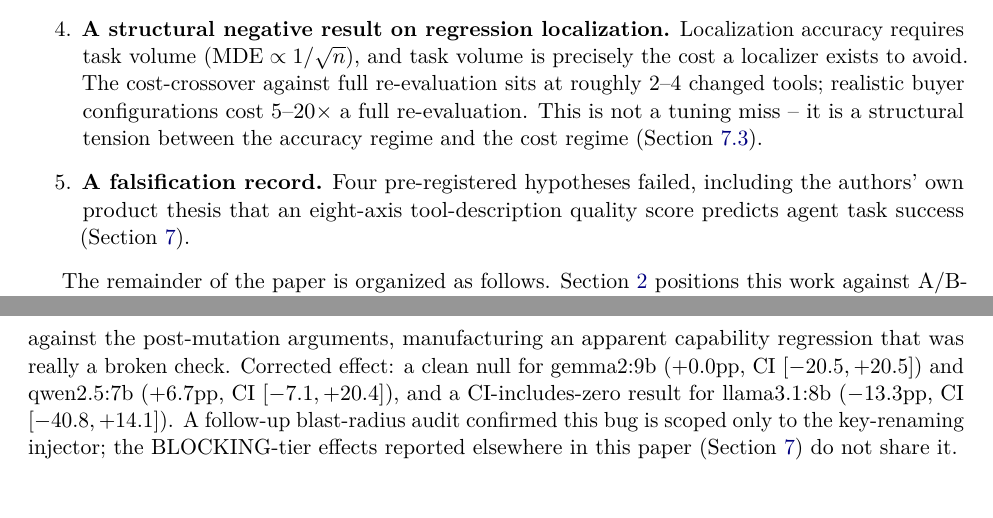
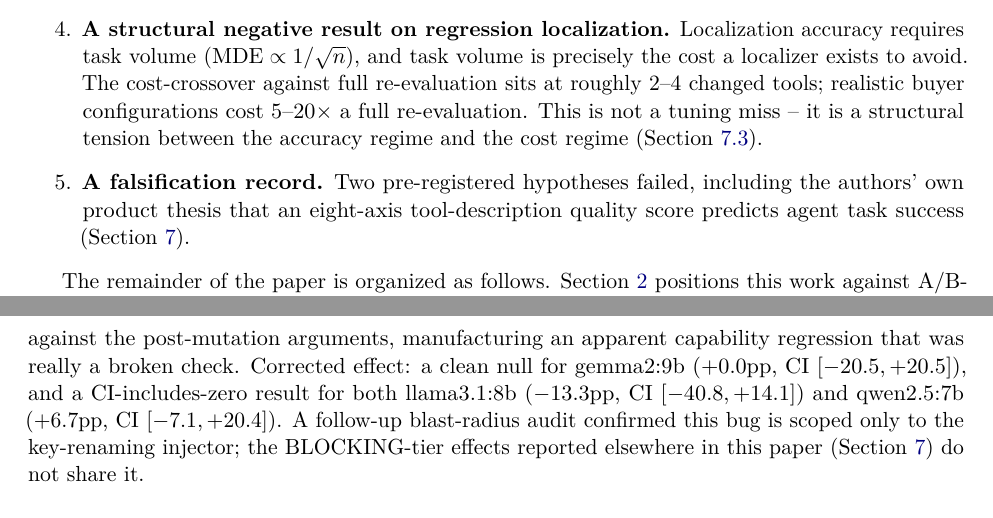
Before and after one commit to gaurav-gandhi-2411/agentgauge, a LaTeX paper (docs/paper2/main.tex): two parts of pages 2 and 10 of 15, joined at a grey line, cut so that both start at the same text. Compiled offline with pdfLaTeX.

Commit message:
fix(paper2): BE1 -- correct hypothesis count (2, not 4) and model-bucket labels (#98)
1.1: "Four pre-registered hypotheses failed" (abstract, main.tex:69-70;
contributions list, main.tex:141-142) -- the cited source
(reports/predictive_validity_study.md) defines and tests exactly TWO:
the product thesis (":12-24", FALSIFIED under its own pre-registered
decision rule) and the homogenization-mechanism hypothesis (":303",
"falsified as stated"). The "four" in that report refers to a
different concept entirely -- four measurement artifacts found during
the study (line 612), not hypotheses. Corrected both occurrences to
"two", added PROV comments citing the real falsification lines for
each (the abstract instance had none before; the contributions-list
instance now cites back to the abstract's own citation rather than
duplicating it as unsourced).

1.2: main.tex:536-538's "clean null for gemma2:9b and qwen2.5:7b, and
a CI-includes-zero result for llama3.1:8b" put qwen2.5:7b in the wrong
bucket. The cited source (reports/v2_3_task1_advisory_audit.md:109-111)
labels only gemma2:9b "clean null" -- both llama3.1:8b AND qwen2.5:7b
are labeled "CI includes zero" there. Corrected to match the source
table exactly: one model clean-null, two CI-includes-zero.

Recompiled with tectonic: zero errors, same pre-existing underfull-hbox
warning as before this change (main.tex:605, unrelated to this edit).
Only these two passages touched -- nothing else in either paper
touched this pass, per BE2.5's "do not fix beyond BE1" boundary.

```diff
--- a/docs/paper2/main.tex
+++ b/docs/paper2/main.tex
@@ -138,9 +139,10 @@ ships.
   This is
   not a tuning miss -- it is a structural tension between the accuracy regime and the cost regime
   (Section~\ref{sec:attribution}).
-\item \textbf{A falsification record.} Four pre-registered hypotheses failed, including the
+\item \textbf{A falsification record.} Two pre-registered hypotheses failed, including the
   authors' own product thesis that an eight-axis tool-description quality score predicts agent
   task success (Section~\ref{sec:applications}).
+  % PROV: reports/predictive_validity_study.md:12-24 (product-thesis hypothesis, FALSIFIED) and :303 (homogenization-mechanism hypothesis, falsified as stated) | SHA 78fff2f | MEASURED, restated from abstract
 \end{enumerate}
 
 The remainder of the paper is organized as follows. Section~\ref{sec:related-work} positions this
@@ -532,8 +534,8 @@ constraint checker's gold-parameter lookup was authored against the pre-mutation
 \texttt{param\_renamed} is the only defect-injector that renames a schema \emph{key} -- so the
 lookup silently failed against the post-mutation arguments, manufacturing an apparent capability
 regression that was really a broken check. Corrected effect: a clean null for gemma2:9b
-($+0.0$pp, CI $[-20.5,+20.5]$) and qwen2.5:7b ($+6.7$pp, CI $[-7.1,+20.4]$), and a
-CI-includes-zero result for llama3.1:8b ($-13.3$pp, CI $[-40.8,+14.1]$).
+($+0.0$pp, CI $[-20.5,+20.5]$), and a CI-includes-zero result for both llama3.1:8b
+($-13.3$pp, CI $[-40.8,+14.1]$) and qwen2.5:7b ($+6.7$pp, CI $[-7.1,+20.4]$).
 % PROV: reports/v2_3_task1_advisory_audit.md | SHA 78fff2f | MEASURED (current)
 A follow-up blast-radius audit confirmed this bug is scoped only to the
 key-renaming injector; the BLOCKING-tier effects reported elsewhere in this paper
```
Also changed, not shown: docs/paper2/main.pdf, docs/paper2/main.tex (3 more changed lines).
